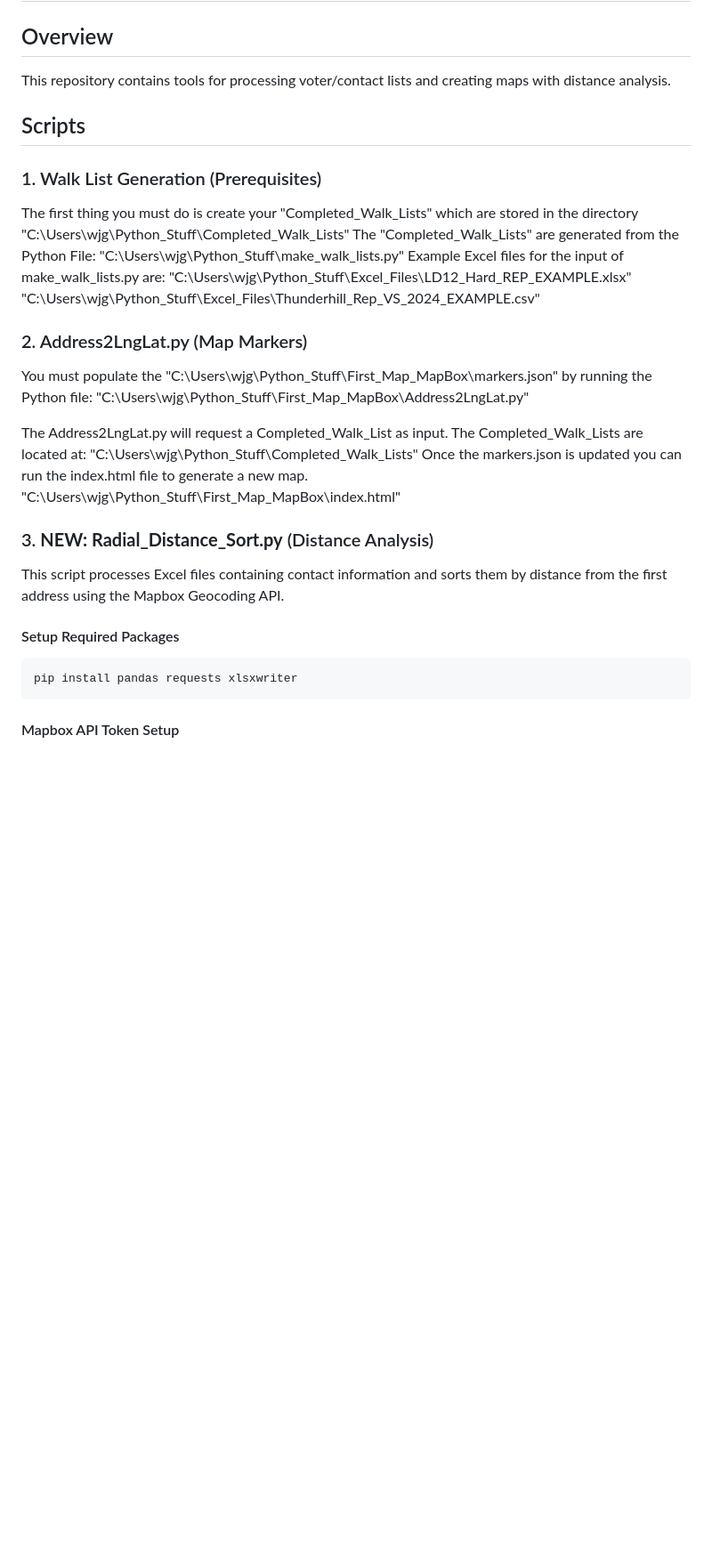
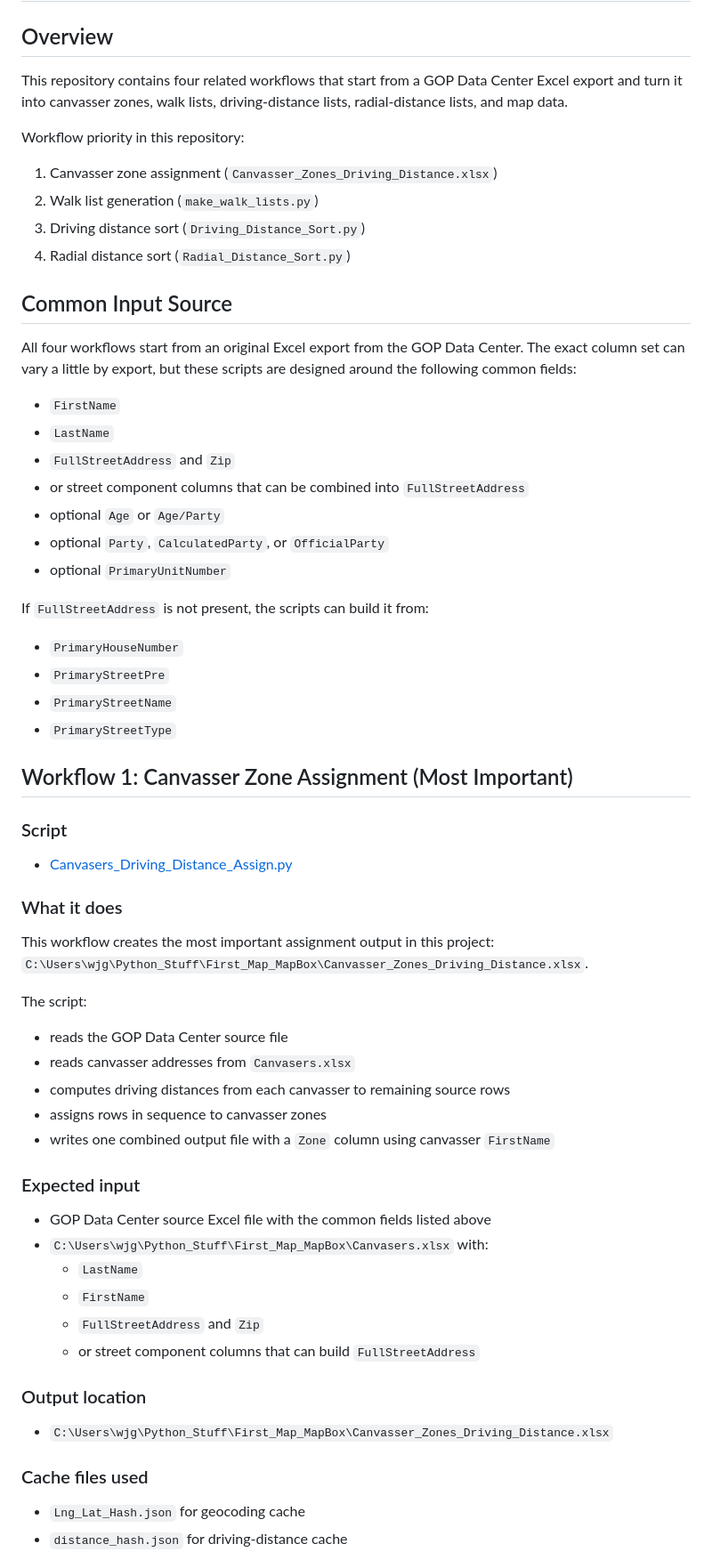
Before and after one commit to rp5518/First_Map_MapBox, a Markdown page: README.md, the part around one of its changes. Shown at 89% size. GitHub-like rendering; blank space fills up the shorter version.

Commit message:
Update README with four-workflow map flow

````diff
--- a/README.md
+++ b/README.md
@@ -2,28 +2,60 @@
 
 ## Overview
 
-This repository contains tools for processing voter/contact lists and creating maps with distance analysis.
+This repository contains four related workflows that start from a GOP Data Center Excel export and turn it into canvasser zones, walk lists, driving-distance lists, radial-distance lists, and map data.
 
-## Scripts
+Workflow priority in this repository:
+1. Canvasser zone assignment (`Canvasser_Zones_Driving_Distance.xlsx`)
+2. Walk list generation (`make_walk_lists.py`)
+3. Driving distance sort (`Driving_Distance_Sort.py`)
+4. Radial distance sort (`Radial_Distance_Sort.py`)
 
-### 1. Walk List Generation (Prerequisites)
-The first thing you must do is create your "Completed_Walk_Lists" which are stored in the directory "C:\Users\wjg\Python_Stuff\Completed_Walk_Lists"
-The "Completed_Walk_Lists" are generated from the Python File: "C:\Users\wjg\Python_Stuff\make_walk_lists.py"
-Example Excel files for the input of make_walk_lists.py are: "C:\Users\wjg\Python_Stuff\Excel_Files\LD12_Hard_REP_EXAMPLE.xlsx" "C:\Users\wjg\Python_Stuff\Excel_Files\Thunderhill_Rep_VS_2024_EXAMPLE.csv"
+## Common Input Source
 
-### 2. Address2LngLat.py (Map Markers)
-You must populate the "C:\Users\wjg\Python_Stuff\First_Map_MapBox\markers.json" by running the Python file: "C:\Users\wjg\Python_Stuff\First_Map_MapBox\Address2LngLat.py"
+All four workflows start from an original Excel export from the GOP Data Center. The exact column set can vary a little by export, but these scripts are designed around the following common fields:
 
-The Address2LngLat.py will request a Completed_Walk_List as input. The Completed_Walk_Lists are located at:
-"C:\Users\wjg\Python_Stuff\Completed_Walk_Lists"
-Once the markers.json is updated you can run the index.html file to generate a new map. "C:\Users\wjg\Python_Stuff\First_Map_MapBox\index.html"
+- `FirstName`
+- `LastName`
+- `FullStreetAddress` and `Zip`
+- or street component columns that can be combined into `FullStreetAddress`
+- optional `Age` or `Age/Party`
+- optional `Party`, `CalculatedParty`, or `OfficialParty`
+- optional `PrimaryUnitNumber`
 
-### 3. **NEW: Radial_Distance_Sort.py** (Distance Analysis)
-This script processes Excel files containing contact information and sorts them by distance from the first address using the Mapbox Geocoding API.
+If `FullStreetAddress` is not present, the scripts can build it from:
+- `PrimaryHouseNumber`
+- `PrimaryStreetPre`
+- `PrimaryStreetName`
+- `PrimaryStreetType`
 
-#### Setup Required Packages
-```bash
-pip install pandas requests xlsxwriter
-```
+## Workflow 1: Canvasser Zone Assignment (Most Important)
 
-#### Mapbox API Token Setup
+### Script
+- [Canvasers_Driving_Distance_Assign.py](Canvasers_Driving_Distance_Assign.py)
+
+### What it does
+This workflow creates the most important assignment output in this project:
+`C:\Users\wjg\Python_Stuff\First_Map_MapBox\Canvasser_Zones_Driving_Distance.xlsx`.
+
+The script:
+- reads the GOP Data Center source file
+- reads canvasser addresses from `Canvasers.xlsx`
+- computes driving distances from each canvasser to remaining source rows
+- assigns rows in sequence to canvasser zones
+- writes one combined output file with a `Zone` column using canvasser `FirstName`
+
+### Expected input
+- GOP Data Center source Excel file with the common fields listed above
+- `C:\Users\wjg\Python_Stuff\First_Map_MapBox\Canvasers.xlsx` with:
+	- `LastName`
+	- `FirstName`
+	- `FullStreetAddress` and `Zip`
+	- or street component columns that can build `FullStreetAddress`
+
+### Output location
+- `C:\Users\wjg\Python_Stuff\First_Map_MapBox\Canvasser_Zones_Driving_Distance.xlsx`
+
+### Cache files used
+- `Lng_Lat_Hash.json` for geocoding cache
+- `distance_hash.json` for driving-distance cache
+
````
Also changed, not shown: other parts of README.md (+134 -29 lines).
